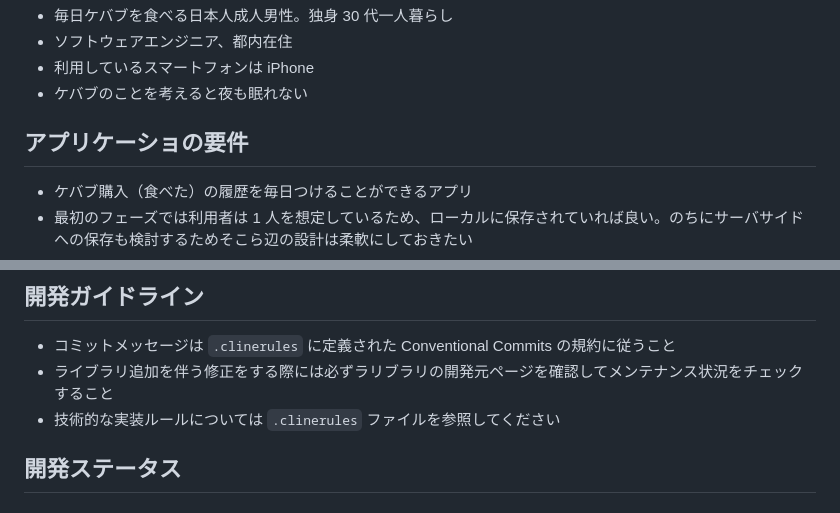
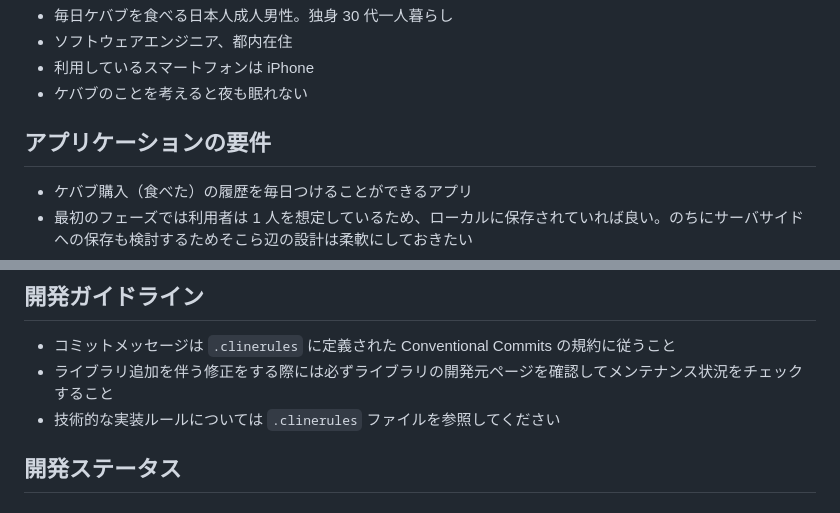
Before and after one commit to daikiojm/kabab-app, a Markdown page: README.md, 2 parts joined by grey strips. Drawn GitHub-style.

Commit message:
fix(docs): fix typos in README.md

```diff
--- a/README.md
+++ b/README.md
@@ -58,7 +58,7 @@ npm run web
 - 利用しているスマートフォンは iPhone
 - ケバブのことを考えると夜も眠れない
 
-## アプリケーショの要件
+## アプリケーションの要件
 
 - ケバブ購入（食べた）の履歴を毎日つけることができるアプリ
 - 最初のフェーズでは利用者は 1 人を想定しているため、ローカルに保存されていれば良い。のちにサーバサイドへの保存も検討するためそこら辺の設計は柔軟にしておきたい
@@ -113,7 +113,7 @@ npm run web
 ## 開発ガイドライン
 
 - コミットメッセージは `.clinerules` に定義された Conventional Commits の規約に従うこと
-- ライブラリ追加を伴う修正をする際には必ずラリブラリの開発元ページを確認してメンテナンス状況をチェックすること
+- ライブラリ追加を伴う修正をする際には必ずライブラリの開発元ページを確認してメンテナンス状況をチェックすること
 - 技術的な実装ルールについては `.clinerules` ファイルを参照してください
 
 ## 開発ステータス
```
